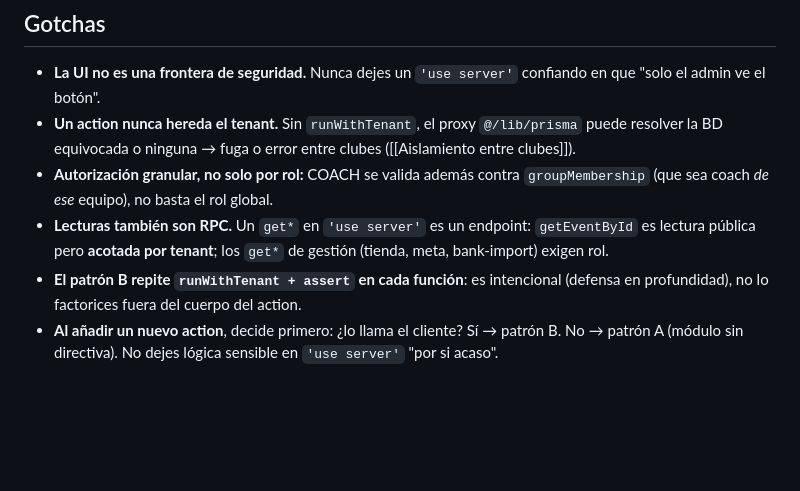
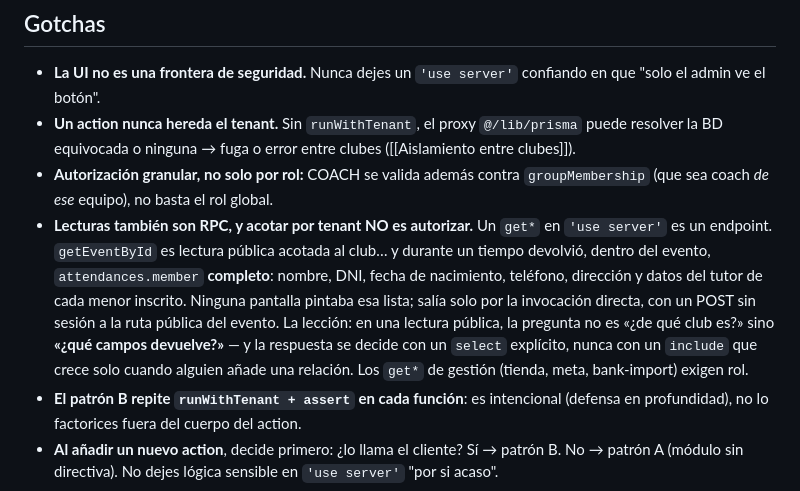
Before and after one commit to carbollo/furvoley-admin, a Markdown page: cerebro/Server actions y seguridad.md, the part around the change. GitHub-like rendering; blank space fills up the shorter version.

```diff
--- a/cerebro/Server actions y seguridad.md
+++ b/cerebro/Server actions y seguridad.md
@@ -49,7 +49,7 @@ Ficheros con este patrón y su gate:
 - **La UI no es una frontera de seguridad.** Nunca dejes un `'use server'` confiando en que "solo el admin ve el botón".
 - **Un action nunca hereda el tenant.** Sin `runWithTenant`, el proxy `@/lib/prisma` puede resolver la BD equivocada o ninguna → fuga o error entre clubes ([[Aislamiento entre clubes]]).
 - **Autorización granular, no solo por rol:** COACH se valida además contra `groupMembership` (que sea coach *de ese* equipo), no basta el rol global.
-- **Lecturas también son RPC.** Un `get*` en `'use server'` es un endpoint: `getEventById` es lectura pública pero **acotada por tenant**; los `get*` de gestión (tienda, meta, bank-import) exigen rol.
+- **Lecturas también son RPC, y acotar por tenant NO es autorizar.** Un `get*` en `'use server'` es un endpoint. `getEventById` es lectura pública acotada al club… y durante un tiempo devolvió, dentro del evento, `attendances.member` **completo**: nombre, DNI, fecha de nacimiento, teléfono, dirección y datos del tutor de cada menor inscrito. Ninguna pantalla pintaba esa lista; salía solo por la invocación directa, con un POST sin sesión a la ruta pública del evento. La lección: en una lectura pública, la pregunta no es «¿de qué club es?» sino **«¿qué campos devuelve?»** — y la respuesta se decide con un `select` explícito, nunca con un `include` que crece solo cuando alguien añade una relación. Los `get*` de gestión (tienda, meta, bank-import) exigen rol.
 - **El patrón B repite `runWithTenant + assert` en cada función**: es intencional (defensa en profundidad), no lo factorices fuera del cuerpo del action.
 - **Al añadir un nuevo action**, decide primero: ¿lo llama el cliente? Sí → patrón B. No → patrón A (módulo sin directiva). No dejes lógica sensible en `'use server'` "por si acaso".
 
```
Also changed, not shown: cerebro/Autenticación y sesiones.md (+12 -0 lines), cerebro/Eventos y asistencia.md (+7 -1 lines).
